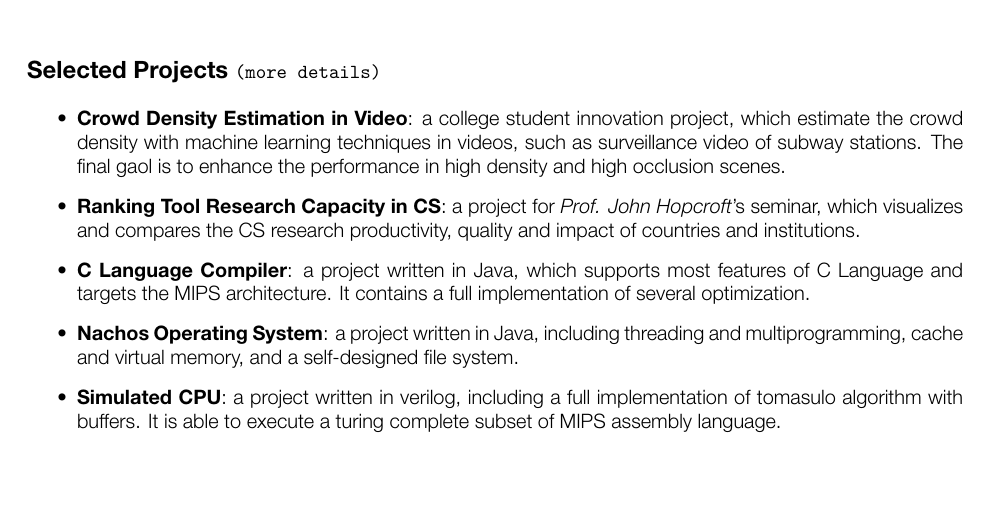
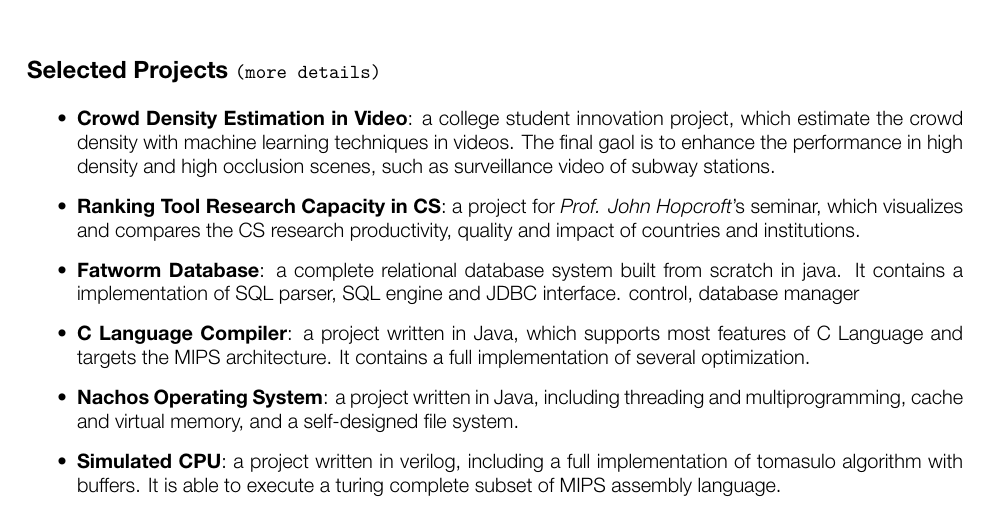
Before and after one commit to lostleaf/cv, a LaTeX CV (cv.tex): part of page 1 of 2, cut so that both start at the same text, the shorter picture padded with empty space. Compiled offline with XeLaTeX; a missing font is replaced by an installed copy or a similar font.

Commit message:
add fatworm

```diff
--- a/cv.tex
+++ b/cv.tex
@@ -116,9 +116,12 @@ Leader of the TA team.
 \section*{Selected Projects \normalsize{\tt(\href{https://github.com/lostleaf?tab=repositories}{more details})}}
 \begin{itemize}
 \item \textbf{Crowd Density Estimation in Video}:
-a college student innovation project, which estimate the crowd density with machine learning techniques in videos, such as surveillance video of subway stations. The final gaol is to enhance the performance in high density and high occlusion scenes.
+a college student innovation project, which estimate the crowd density with machine learning techniques in videos. The final gaol is to enhance the performance in high density and high occlusion scenes, such as surveillance video of subway stations.
 \item \textbf{\href{http://acm.sjtu.edu.cn/ricsrt/}{Ranking Tool Research Capacity in CS}}:
 a project for \emph{\href{http://www.cs.cornell.edu/jeh/}{Prof. John Hopcroft}}'s seminar, which visualizes and compares the CS research productivity, quality and impact of countries and institutions.
+\item \textbf{\href{https://github.com/lostleaf/fatworm}{Fatworm Database}}:
+a complete relational database system built from scratch in java. It contains a implementation of SQL parser, SQL engine and JDBC interface.
+control, database manager
 \item \textbf{\href{https://github.com/lostleaf/compiler}{C Language Compiler}}:
 a project written in Java, which supports most features of C Language and targets the MIPS architecture. It contains a full implementation of several optimization.
 \item \textbf{\href{https://github.com/lostleaf/nachos}{Nachos Operating System}}:
```
Also changed, not shown: cv.pdf.
